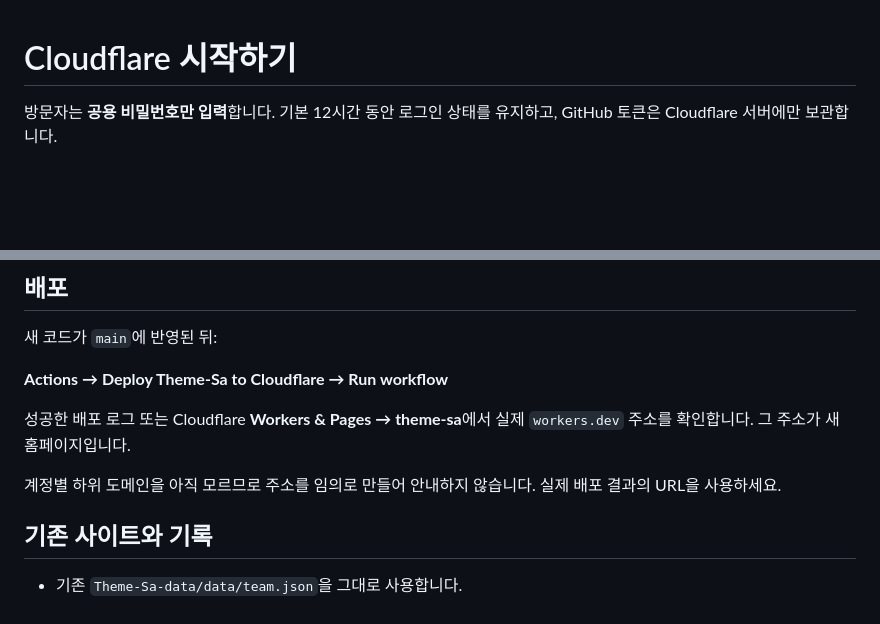
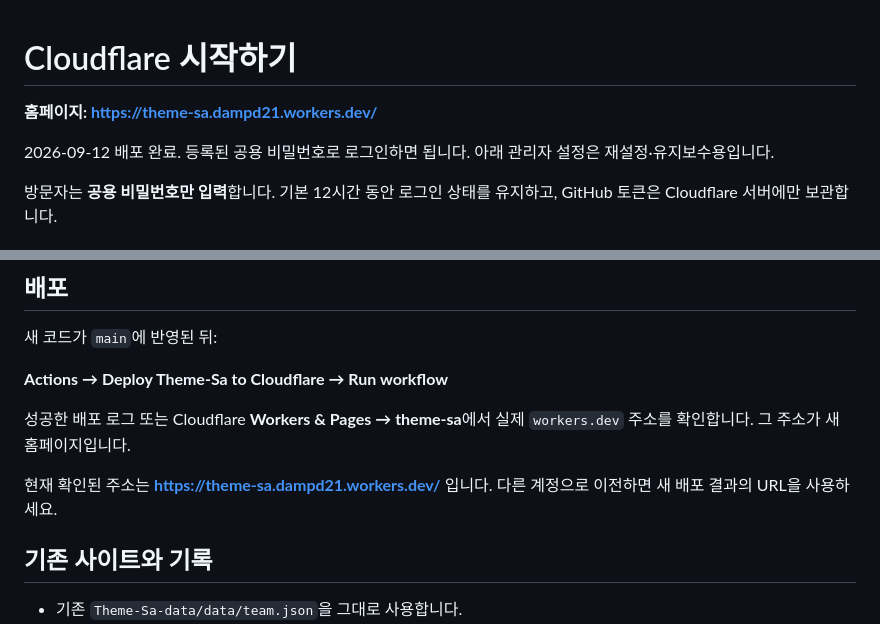
Before and after one commit to dampd21/Theme-Sa, a Markdown page: 시작하기.md, 2 parts joined by grey strips. Rendered like a GitHub page; blank space fills up the shorter version.

```diff
--- a/시작하기.md
+++ b/시작하기.md
@@ -1,4 +1,8 @@
 # Cloudflare 시작하기
+
+**홈페이지: https://theme-sa.dampd21.workers.dev/**
+
+2026-09-12 배포 완료. 등록된 공용 비밀번호로 로그인하면 됩니다. 아래 관리자 설정은 재설정·유지보수용입니다.
 
 방문자는 **공용 비밀번호만 입력**합니다. 기본 12시간 동안 로그인 상태를 유지하고, GitHub 토큰은 Cloudflare 서버에만 보관합니다.
 
@@ -36,7 +40,7 @@ GitHub의 **Theme-Sa → Settings → Secrets and variables → Actions**에서
 
 성공한 배포 로그 또는 Cloudflare **Workers & Pages → theme-sa**에서 실제 `workers.dev` 주소를 확인합니다. 그 주소가 새 홈페이지입니다.
 
-계정별 하위 도메인을 아직 모르므로 주소를 임의로 만들어 안내하지 않습니다. 실제 배포 결과의 URL을 사용하세요.
+현재 확인된 주소는 **https://theme-sa.dampd21.workers.dev/** 입니다. 다른 계정으로 이전하면 새 배포 결과의 URL을 사용하세요.
 
 ## 기존 사이트와 기록
 
```
Also changed, not shown: README.md (+12 -2 lines).
